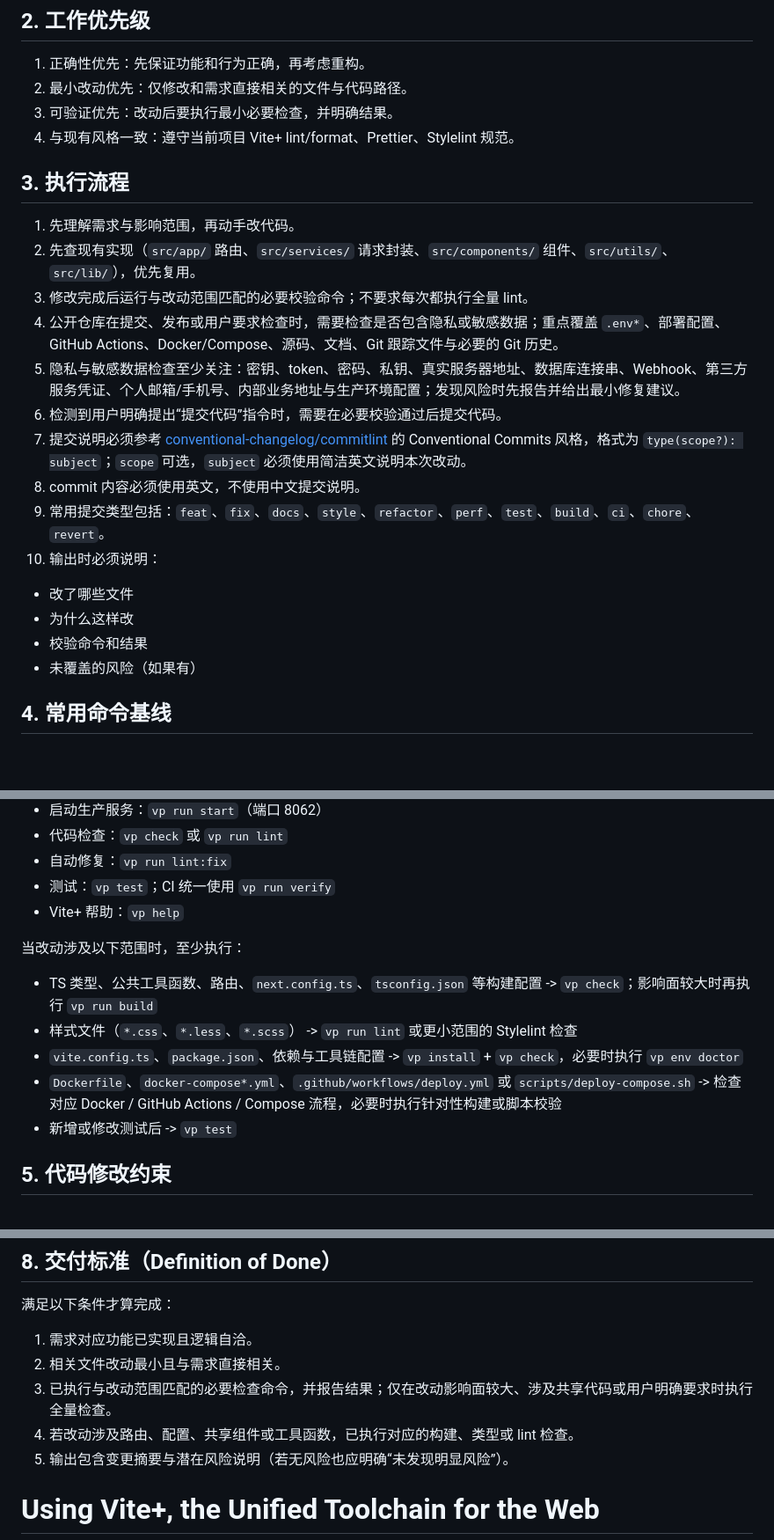
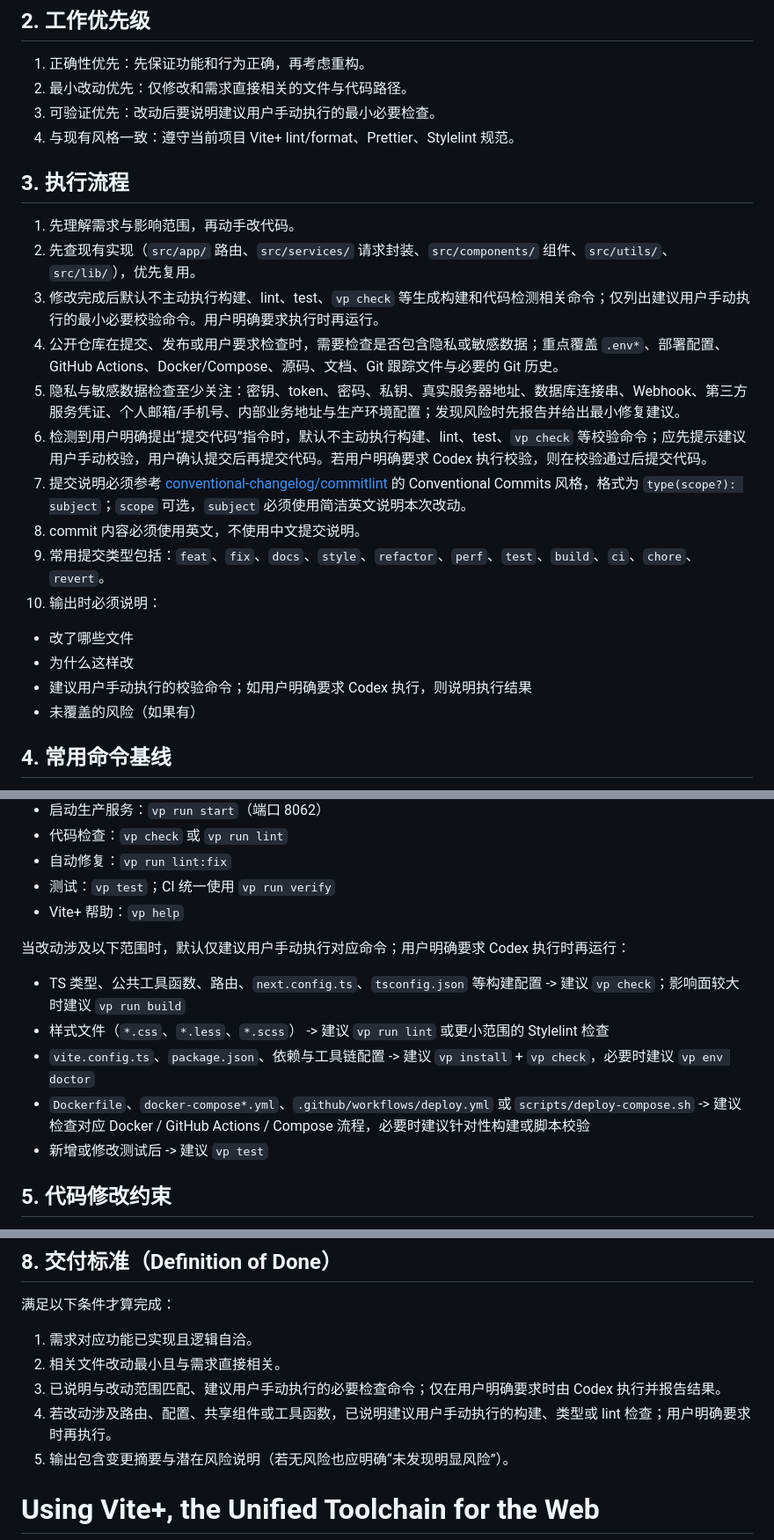
Before and after one commit to Jairwin-L/ai-platform, a Markdown page: apps/platform/AGENTS.md, 3 parts joined by grey strips. Shown at 88% size. Rendered like a GitHub page; blank space fills up the shorter version.

Commit message:
docs: make validation commands user-triggered by default

```diff
--- a/apps/platform/AGENTS.md
+++ b/apps/platform/AGENTS.md
@@ -18,17 +18,17 @@
 
 1. 正确性优先：先保证功能和行为正确，再考虑重构。
 2. 最小改动优先：仅修改和需求直接相关的文件与代码路径。
-3. 可验证优先：改动后要执行最小必要检查，并明确结果。
+3. 可验证优先：改动后要说明建议用户手动执行的最小必要检查。
 4. 与现有风格一致：遵守当前项目 Vite+ lint/format、Prettier、Stylelint 规范。
 
 ## 3. 执行流程
 
 1. 先理解需求与影响范围，再动手改代码。
 2. 先查现有实现（`src/app/` 路由、`src/services/` 请求封装、`src/components/` 组件、`src/utils/`、`src/lib/`），优先复用。
-3. 修改完成后运行与改动范围匹配的必要校验命令；不要求每次都执行全量 lint。
+3. 修改完成后默认不主动执行构建、lint、test、`vp check` 等生成构建和代码检测相关命令；仅列出建议用户手动执行的最小必要校验命令。用户明确要求执行时再运行。
 4. 公开仓库在提交、发布或用户要求检查时，需要检查是否包含隐私或敏感数据；重点覆盖 `.env*`、部署配置、GitHub Actions、Docker/Compose、源码、文档、Git 跟踪文件与必要的 Git 历史。
 5. 隐私与敏感数据检查至少关注：密钥、token、密码、私钥、真实服务器地址、数据库连接串、Webhook、第三方服务凭证、个人邮箱/手机号、内部业务地址与生产环境配置；发现风险时先报告并给出最小修复建议。
-6. 检测到用户明确提出“提交代码”指令时，需要在必要校验通过后提交代码。
+6. 检测到用户明确提出“提交代码”指令时，默认不主动执行构建、lint、test、`vp check` 等校验命令；应先提示建议用户手动校验，用户确认提交后再提交代码。若用户明确要求 Codex 执行校验，则在校验通过后提交代码。
 7. 提交说明必须参考 [conventional-changelog/commitlint](https://github.com/conventional-changelog/commitlint) 的 Conventional Commits 风格，格式为 `type(scope?): subject`；`scope` 可选，`subject` 必须使用简洁英文说明本次改动。
 8. commit 内容必须使用英文，不使用中文提交说明。
 9. 常用提交类型包括：`feat`、`fix`、`docs`、`style`、`refactor`、`perf`、`test`、`build`、`ci`、`chore`、`revert`。
@@ -36,7 +36,7 @@
 
 - 改了哪些文件
 - 为什么这样改
-- 校验命令和结果
+- 建议用户手动执行的校验命令；如用户明确要求 Codex 执行，则说明执行结果
 - 未覆盖的风险（如果有）
 
 ## 4. 常用命令基线
@@ -52,13 +52,13 @@
 - 测试：`vp test`；CI 统一使用 `vp run verify`
 - Vite+ 帮助：`vp help`
 
-当改动涉及以下范围时，至少执行：
+当改动涉及以下范围时，默认仅建议用户手动执行对应命令；用户明确要求 Codex 执行时再运行：
 
-- TS 类型、公共工具函数、路由、`next.config.ts`、`tsconfig.json` 等构建配置 -> `vp check`；影响面较大时再执行 `vp run build`
-- 样式文件（`*.css`、`*.less`、`*.scss`） -> `vp run lint` 或更小范围的 Stylelint 检查
-- `vite.config.ts`、`package.json`、依赖与工具链配置 -> `vp install` + `vp check`，必要时执行 `vp env doctor`
-- `Dockerfile`、`docker-compose*.yml`、`.github/workflows/deploy.yml` 或 `scripts/deploy-compose.sh` -> 检查对应 Docker / GitHub Actions / Compose 流程，必要时执行针对性构建或脚本校验
-- 新增或修改测试后 -> `vp test`
+- TS 类型、公共工具函数、路由、`next.config.ts`、`tsconfig.json` 等构建配置 -> 建议 `vp check`；影响面较大时建议 `vp run build`
+- 样式文件（`*.css`、`*.less`、`*.scss`） -> 建议 `vp run lint` 或更小范围的 Stylelint 检查
+- `vite.config.ts`、`package.json`、依赖与工具链配置 -> 建议 `vp install` + `vp check`，必要时建议 `vp env doctor`
+- `Dockerfile`、`docker-compose*.yml`、`.github/workflows/deploy.yml` 或 `scripts/deploy-compose.sh` -> 建议检查对应 Docker / GitHub Actions / Compose 流程，必要时建议针对性构建或脚本校验
+- 新增或修改测试后 -> 建议 `vp test`
 
 ## 5. 代码修改约束
 
@@ -100,8 +100,8 @@
 
 1. 需求对应功能已实现且逻辑自洽。
 2. 相关文件改动最小且与需求直接相关。
-3. 已执行与改动范围匹配的必要检查命令，并报告结果；仅在改动影响面较大、涉及共享代码或用户明确要求时执行全量检查。
-4. 若改动涉及路由、配置、共享组件或工具函数，已执行对应的构建、类型或 lint 检查。
+3. 已说明与改动范围匹配、建议用户手动执行的必要检查命令；仅在用户明确要求时由 Codex 执行并报告结果。
+4. 若改动涉及路由、配置、共享组件或工具函数，已说明建议用户手动执行的构建、类型或 lint 检查；用户明确要求时再执行。
 5. 输出包含变更摘要与潜在风险说明（若无风险也应明确“未发现明显风险”）。
 
 <!--VITE PLUS START-->
```
Also changed, not shown: other parts of apps/platform/AGENTS.md (+1 -1 lines).
